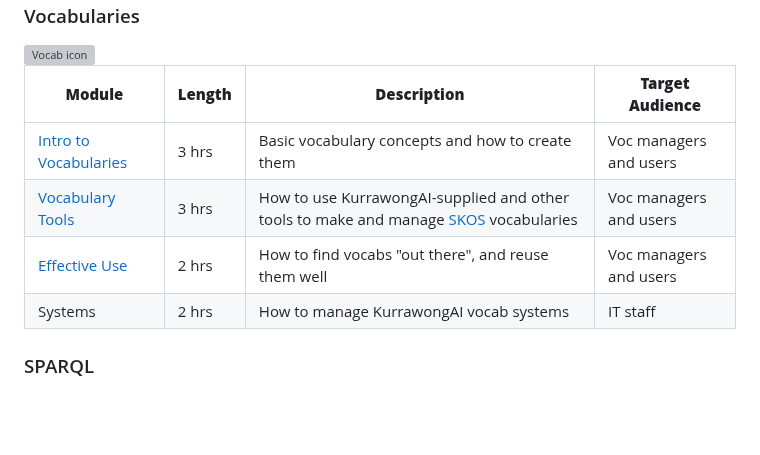
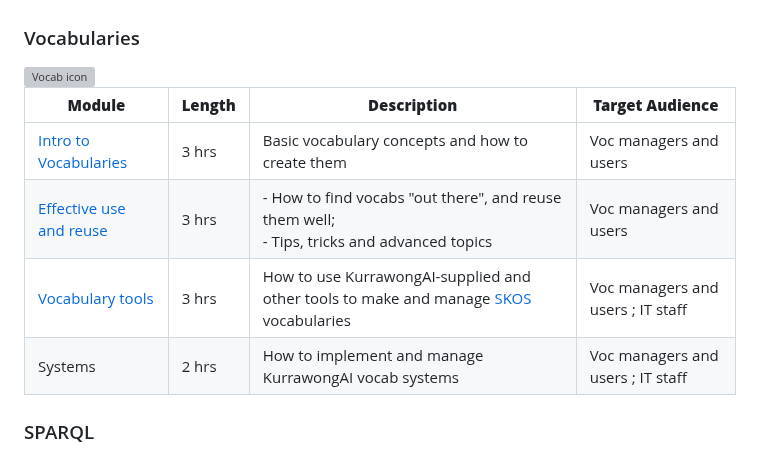
Before and after one commit to Kurrawong/kurrawong.ai, a Markdown page: content/4.services/9.training.md, the part around the change. Rendered like a GitHub page; blank space fills up the shorter version; grey boxes are pictures that could not be loaded.

Commit message:
Update 9.training.md
updated to reflect changes to vocab training module consolidation.

```diff
--- a/content/4.services/9.training.md
+++ b/content/4.services/9.training.md
@@ -29,9 +29,9 @@ The training courses we currently offer are:
 | **Module**                                                                       | **Length** | **Description**                                                                                                               | **Target Audience**    |
 |----------------------------------------------------------------------------------|------------|-------------------------------------------------------------------------------------------------------------------------------|------------------------|
 | [Intro to Vocabularies](https://docs.kurrawong.ai/concepts/vocabs/introduction/) | 3 hrs      | Basic vocabulary concepts and how to create them                                                                              | Voc managers and users |
-| [Vocabulary Tools](https://docs.kurrawong.ai/concepts/vocabs/vocab-systems/)     | 3 hrs      | How to use KurrawongAI-supplied and other tools to make and manage [SKOS](https://www.w3.org/TR/skos-reference/) vocabularies | Voc managers and users |
-| [Effective Use](https://docs.kurrawong.ai/concepts/vocabs/vocab-reuse/)          | 2 hrs      | How to find vocabs "out there", and reuse them well                                                                           | Voc managers and users |
-| Systems                                                                          | 2 hrs      | How to manage KurrawongAI vocab systems                                                                                       | IT staff               |
+| [Effective use and reuse](https://docs.kurrawong.ai/concepts/vocabs/vocab-reuse/)          | 3 hrs      | - How to find vocabs "out there", and reuse them well; <br> - Tips, tricks and advanced topics                                                                           | Voc managers and users |
+| [Vocabulary tools](https://docs.kurrawong.ai/concepts/vocabs/vocab-systems/)     | 3 hrs      | How to use KurrawongAI-supplied and other tools to make and manage [SKOS](https://www.w3.org/TR/skos-reference/) vocabularies | Voc managers and users ; IT staff  |
+| Systems                                                                          | 2 hrs      | How to implement and manage KurrawongAI vocab systems                                                                                       | Voc managers and users ; IT staff               |
 
 ### SPARQL
 
```
